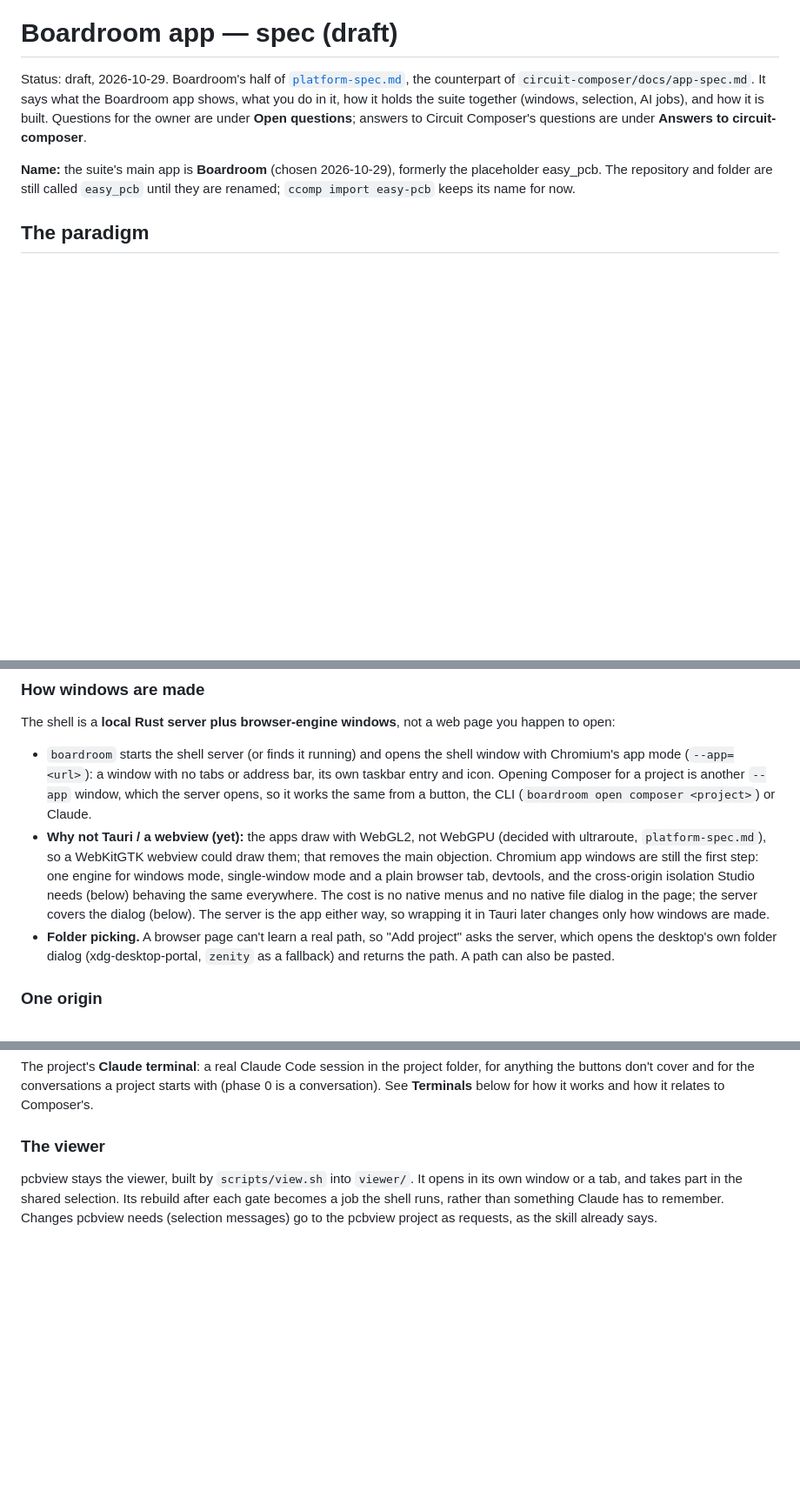
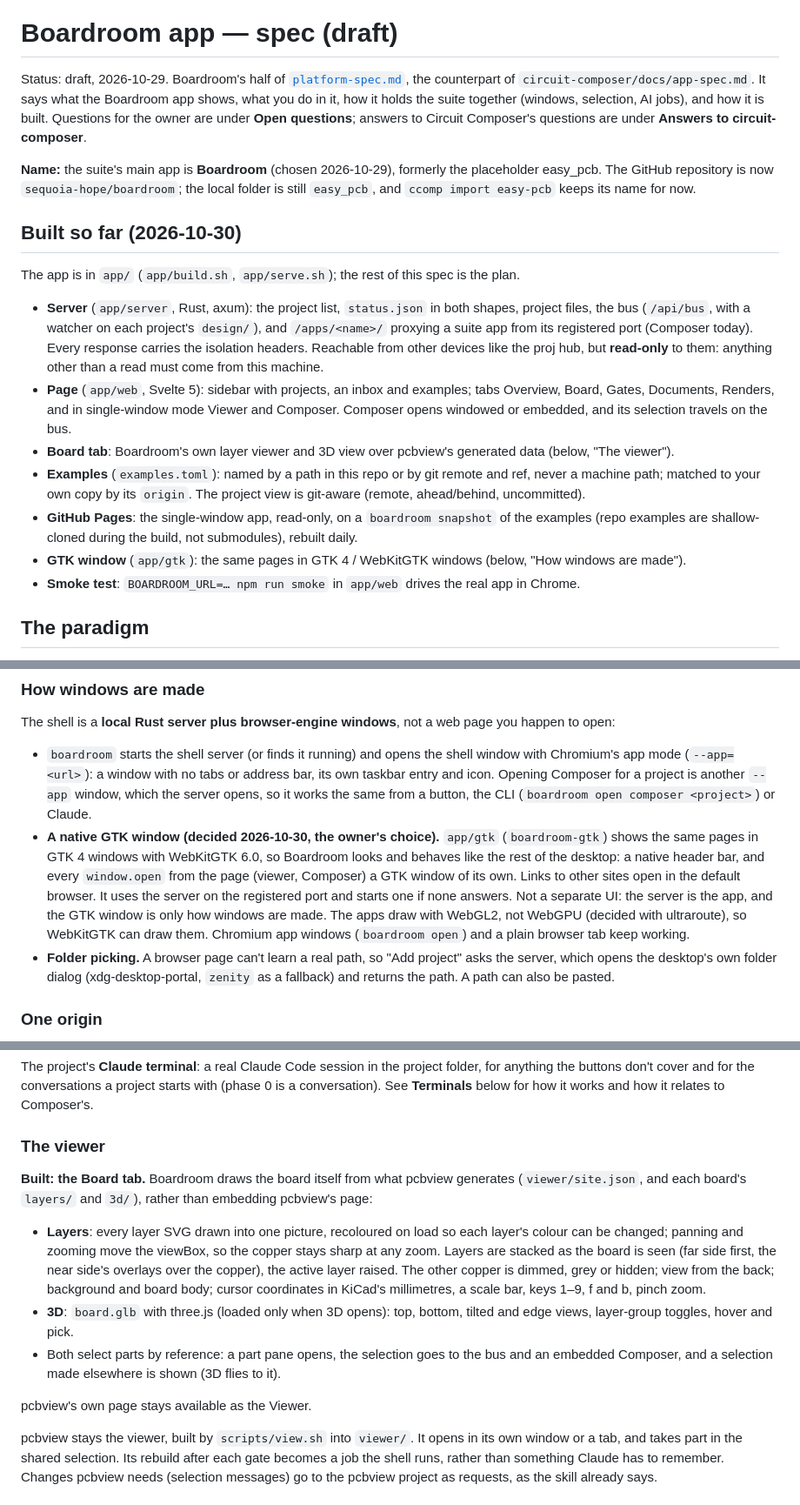
Before and after one commit to sequoia-hope/boardroom, a Markdown page: docs/shell-spec.md, 3 parts joined by grey strips. Shown at 87% size. Drawn GitHub-style; blank space fills up the shorter version.

Commit message:
Shell spec: what's built, the GTK window, the Board tab
Co-Authored-By: Claude Opus 5.5 <noreply@anthropic.com>

```diff
--- a/docs/shell-spec.md
+++ b/docs/shell-spec.md
@@ -7,8 +7,31 @@ built. Questions for the owner are under **Open questions**; answers to Circuit
 questions are under **Answers to circuit-composer**.
 
 **Name:** the suite's main app is **Boardroom** (chosen 2026-10-29), formerly the placeholder
-easy_pcb. The repository and folder are still called `easy_pcb` until they are renamed;
-`ccomp import easy-pcb` keeps its name for now.
+easy_pcb. The GitHub repository is now `sequoia-hope/boardroom`; the local folder is still
+`easy_pcb`, and `ccomp import easy-pcb` keeps its name for now.
+
+## Built so far (2026-10-30)
+
+The app is in `app/` (`app/build.sh`, `app/serve.sh`); the rest of this spec is the plan.
+
+- **Server** (`app/server`, Rust, axum): the project list, `status.json` in both shapes, project
+  files, the bus (`/api/bus`, with a watcher on each project's `design/`), and `/apps/<name>/`
+  proxying a suite app from its registered port (Composer today). Every response carries the
+  isolation headers. Reachable from other devices like the proj hub, but **read-only** to them:
+  anything other than a read must come from this machine.
+- **Page** (`app/web`, Svelte 5): sidebar with projects, an inbox and examples; tabs Overview,
+  Board, Gates, Documents, Renders, and in single-window mode Viewer and Composer. Composer
+  opens windowed or embedded, and its selection travels on the bus.
+- **Board tab**: Boardroom's own layer viewer and 3D view over pcbview's generated data
+  (below, "The viewer").
+- **Examples** (`examples.toml`): named by a path in this repo or by git remote and ref, never
+  a machine path; matched to your own copy by its `origin`. The project view is git-aware
+  (remote, ahead/behind, uncommitted).
+- **GitHub Pages**: the single-window app, read-only, on a `boardroom snapshot` of the examples
+  (repo examples are shallow-cloned during the build, not submodules), rebuilt daily.
+- **GTK window** (`app/gtk`): the same pages in GTK 4 / WebKitGTK windows (below, "How windows
+  are made").
+- **Smoke test**: `BOARDROOM_URL=… npm run smoke` in `app/web` drives the real app in Chrome.
 
 ## The paradigm
 
@@ -66,13 +89,14 @@ open:
   entry and icon. Opening Composer for a project is another `--app` window, which the server
   opens, so it works the same from a button, the CLI (`boardroom open composer <project>`) or
   Claude.
-- **Why not Tauri / a webview (yet):** the apps draw with WebGL2, not WebGPU (decided with
-  ultraroute, `platform-spec.md`), so a WebKitGTK webview could draw them; that removes the
-  main objection. Chromium app windows are still the first step: one engine for windows mode,
-  single-window mode and a plain browser tab, devtools, and the cross-origin isolation Studio
-  needs (below) behaving the same everywhere. The cost is no native menus and no native file
-  dialog in the page; the server covers the dialog (below). The server is the app either way,
-  so wrapping it in Tauri later changes only how windows are made.
+- **A native GTK window (decided 2026-10-30, the owner's choice).** `app/gtk` (`boardroom-gtk`)
+  shows the same pages in GTK 4 windows with WebKitGTK 6.0, so Boardroom looks and behaves
+  like the rest of the desktop: a native header bar, and every `window.open` from the page
+  (viewer, Composer) a GTK window of its own. Links to other sites open in the default
+  browser. It uses the server on the registered port and starts one if none answers. Not a
+  separate UI: the server is the app, and the GTK window is only how windows are made. The
+  apps draw with WebGL2, not WebGPU (decided with ultraroute), so WebKitGTK can draw them.
+  Chromium app windows (`boardroom open`) and a plain browser tab keep working.
 - **Folder picking.** A browser page can't learn a real path, so "Add project" asks the
   server, which opens the desktop's own folder dialog (xdg-desktop-portal, `zenity` as a
   fallback) and returns the path. A path can also be pasted.
@@ -205,6 +229,23 @@ anything the buttons don't cover and for the conversations a project starts with
 a conversation). See **Terminals** below for how it works and how it relates to Composer's.
 
 ### The viewer
+
+**Built: the Board tab.** Boardroom draws the board itself from what pcbview generates
+(`viewer/site.json`, and each board's `layers/` and `3d/`), rather than embedding pcbview's
+page:
+
+- **Layers**: every layer SVG drawn into one picture, recoloured on load so each layer's colour
+  can be changed; panning and zooming move the viewBox, so the copper stays sharp at any zoom.
+  Layers are stacked as the board is seen (far side first, the near side's overlays over the
+  copper), the active layer raised. The other copper is dimmed, grey or hidden; view from the
+  back; background and board body; cursor coordinates in KiCad's millimetres, a scale bar,
+  keys 1–9, f and b, pinch zoom.
+- **3D**: `board.glb` with three.js (loaded only when 3D opens): top, bottom, tilted and edge
+  views, layer-group toggles, hover and pick.
+- Both select parts by reference: a part pane opens, the selection goes to the bus and an
+  embedded Composer, and a selection made elsewhere is shown (3D flies to it).
+
+pcbview's own page stays available as the Viewer.
 
 pcbview stays the viewer, built by `scripts/view.sh` into `viewer/`. It opens in its own window
 or a tab, and takes part in the shared selection. Its rebuild after each gate becomes a job the
```
